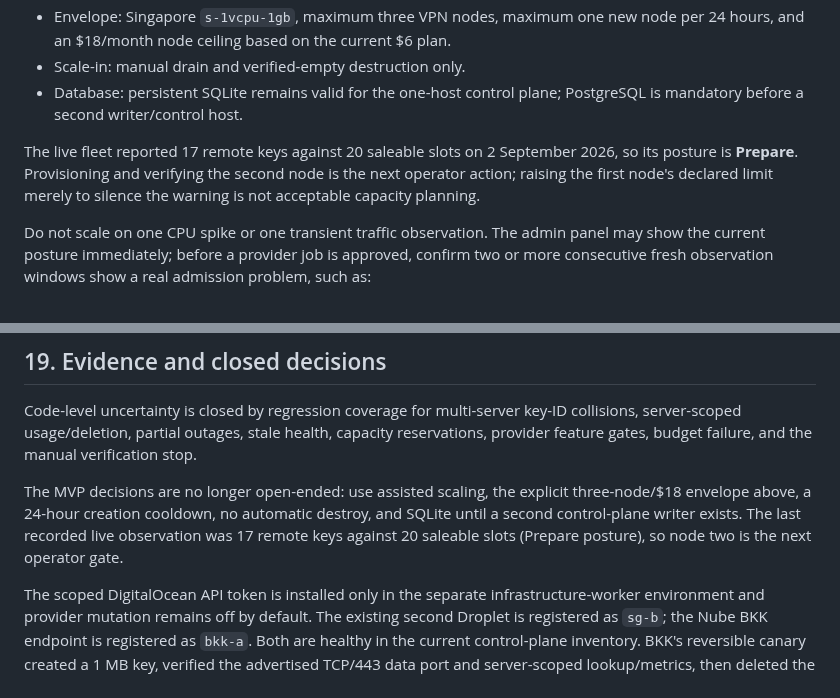
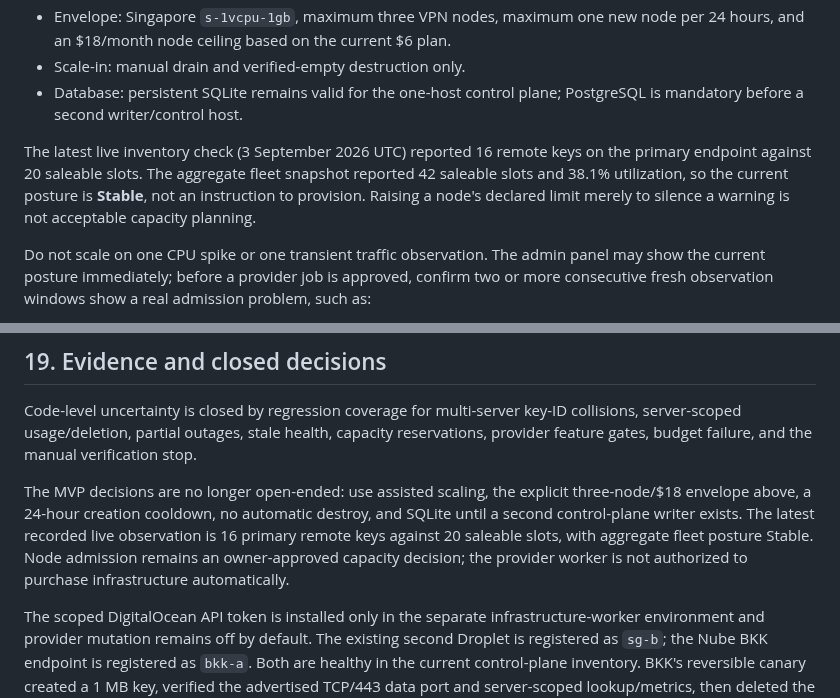
Before and after one commit to minthanthtoo/aurix-telegram-bot, a Markdown page: docs/AUTOSCALE_ARCHITECTURE_AND_RUNBOOK.md, 2 parts joined by grey strips. Rendered like a GitHub page.

Commit message:
Refresh live autoscale evidence

```diff
--- a/docs/AUTOSCALE_ARCHITECTURE_AND_RUNBOOK.md
+++ b/docs/AUTOSCALE_ARCHITECTURE_AND_RUNBOOK.md
@@ -336,10 +336,11 @@ step.
 - Database: persistent SQLite remains valid for the one-host control plane;
   PostgreSQL is mandatory before a second writer/control host.
 
-The live fleet reported 17 remote keys against 20 saleable slots on 2 September
-2026, so its posture is **Prepare**. Provisioning and verifying the second node
-is the next operator action; raising the first node's declared limit merely to
-silence the warning is not acceptable capacity planning.
+The latest live inventory check (3 September 2026 UTC) reported 16 remote keys
+on the primary endpoint against 20 saleable slots. The aggregate fleet snapshot
+reported 42 saleable slots and 38.1% utilization, so the current posture is
+**Stable**, not an instruction to provision. Raising a node's declared limit
+merely to silence a warning is not acceptable capacity planning.
 
 Do not scale on one CPU spike or one transient traffic observation. The admin panel may show the current posture
 immediately; before a provider job is approved, confirm two or more consecutive
@@ -477,9 +478,11 @@ stop.
 
 The MVP decisions are no longer open-ended: use assisted scaling, the explicit
 three-node/$18 envelope above, a 24-hour creation cooldown, no automatic destroy,
-and SQLite until a second control-plane writer exists. The last recorded live
-observation was 17 remote keys against 20 saleable slots (Prepare posture), so
-node two is the next operator gate.
+and SQLite until a second control-plane writer exists. The latest recorded live
+observation is 16 primary remote keys against 20 saleable slots, with aggregate
+fleet posture Stable. Node admission remains an owner-approved capacity
+decision; the provider worker is not authorized to purchase infrastructure
+automatically.
 
 The scoped DigitalOcean API token is installed only in the separate
 infrastructure-worker environment and provider mutation remains off by default.
```
